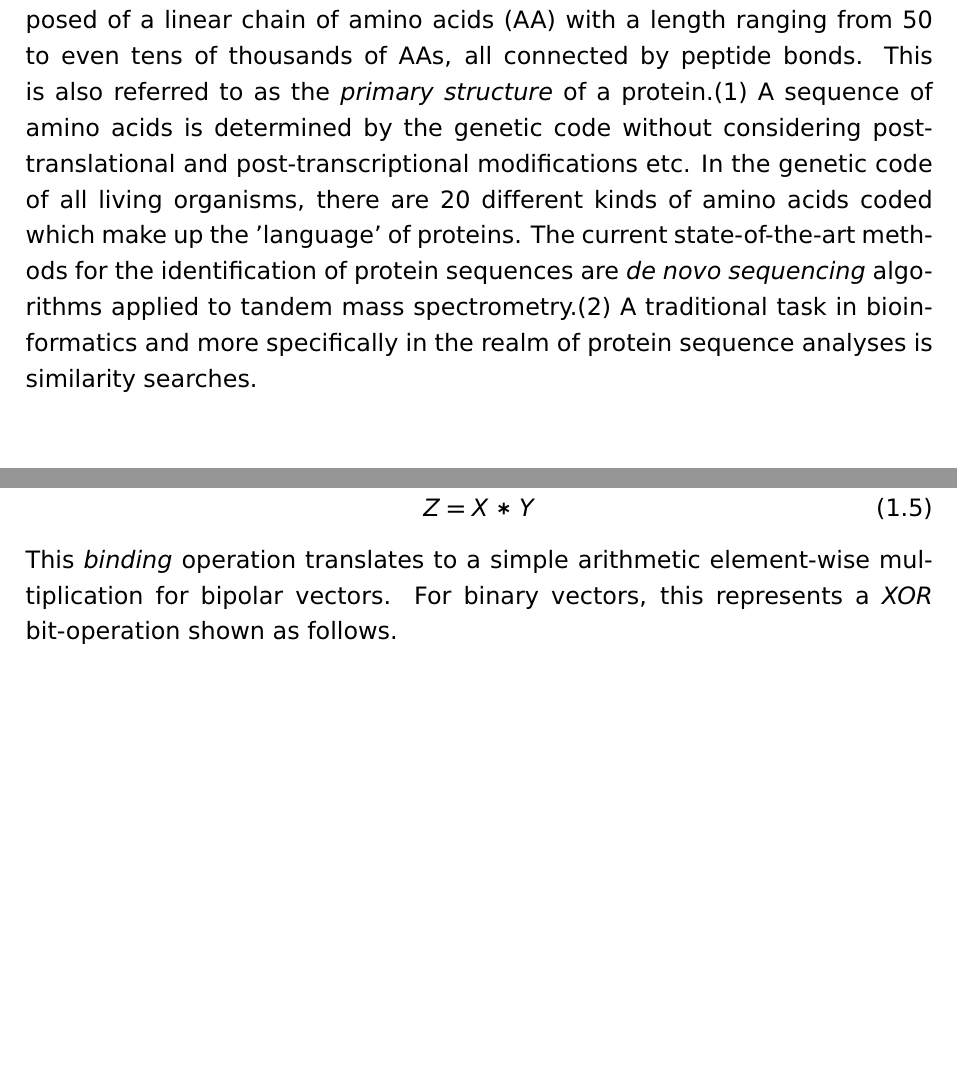
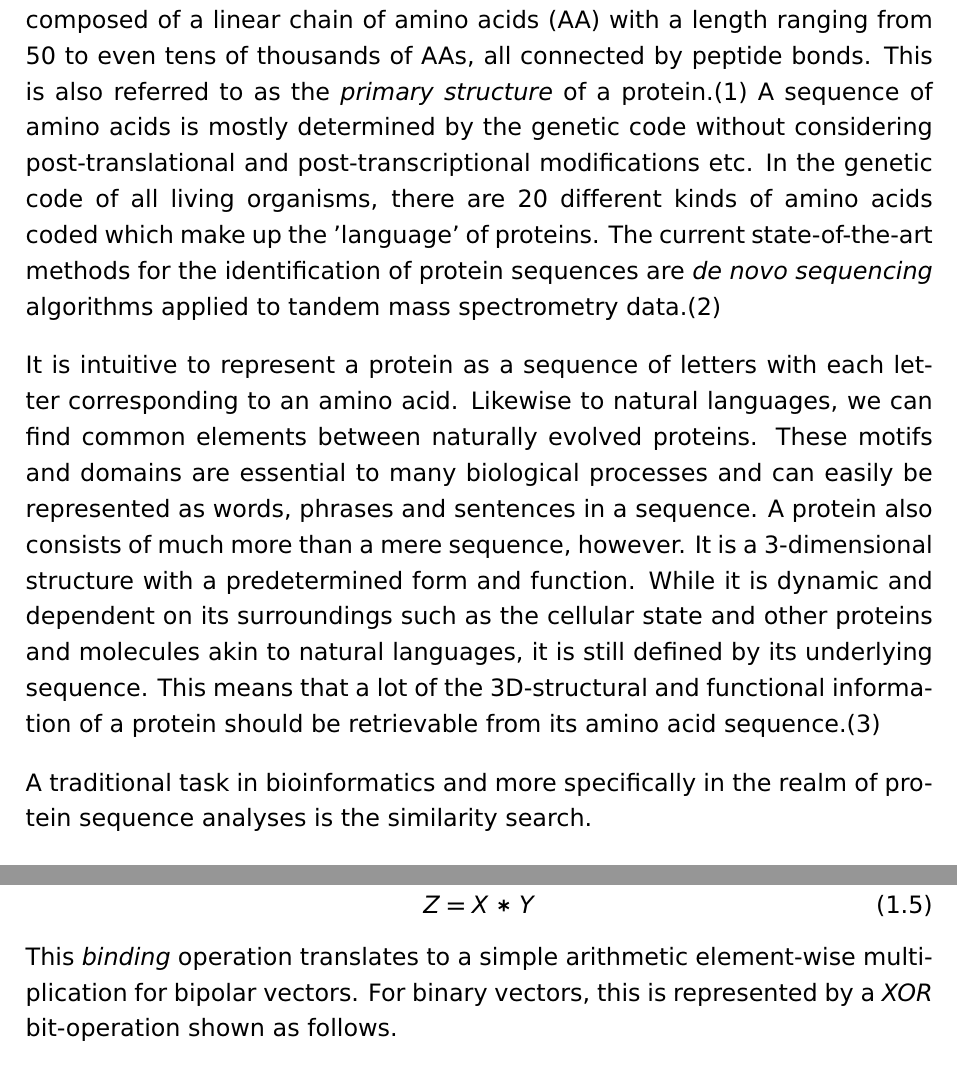
Before and after one commit to Micjanov/Master-Thesis, a LaTeX thesis (thesis/BW_Thesis_EN.tex, which reads thesis/Thesis_bib.bib, thesis/chapt1.tex): two parts of pages 11 and 15 of 18 before the commit and two parts of pages 11 and 15 of 20 after it, joined at a grey line, cut so that both start at the same text, the shorter picture padded with empty space. Compiled offline with pdfLaTeX.

Commit message:
more brain dumps

```diff
--- a/thesis/Thesis_bib.bib
+++ b/thesis/Thesis_bib.bib
@@ -102,3 +102,5 @@ ISSN = {1420-3049},
 ABSTRACT = {(1) Background: The amino acid sequence elucidation of peptides from the gas phase fragmentation mass spectra, de novo sequencing, is a valuable method for the identification of unknown proteins complementary to Edman sequencing. It is increasingly used in shot-gun mass spectrometry (MS)-based proteomics experiments. We review the current state-of-the-art and use the identification of an unknown snake venom protein targeting the human tissue factor (TF) as an example to describe the analysis process based on manual spectrum interrogation. (2) Methods: The immobilized TF was incubated with a crude B. moojeni venom solution. The potential binding partners were eluted and further purified by gel electrophoresis. Edman degradation was performed to elucidate the N-terminus of the 31 kDa protein of interest. High-resolution MS with collision-induced dissociation was employed to generate peptide fragmentation spectra. Sequence tags were deduced and used for searches in the NCBI and Uniprot databases. Protein matches from the snake species were further validated by target MS/MS. (3) Results: Sequence tag D [K/Q] D [I/L] VDD [K/Q] led to a snake venom serine protease (SVSP) from lancehead B. jararaca (P81824). With target MS/MS, 24% of the SVSP sequence were confirmed; an additional 41% were tentatively assigned by data-independent MS. Edman sequencing provided information for 10 N-terminal amino acid residues, also confirming the match to SVSP. (4) Conclusions: The identification of unknown proteins continues to be a challenge despite major advances in MS instrumentation and bioinformatic tools. The main requirement is the generation of meaningful, high-quality MS peptide fragmentation spectra. These are used to elucidate sufficiently long sequence tags, which can subsequently be submitted to searches in protein databases. This basic method does not require extensive bioinformatics because peptide MS/MS spectra, especially of doubly-charged ions, can be analysed manually. We demonstrated the procedure with the elucidation of SVSP. While de novo sequencing quickly indicates the correct protein group, the validation of the entire protein sequence of amino acid-by-amino acid will take time. Reasons are the need to properly assign isobaric amino acid residues and modifications. With the ongoing efforts in genomics and transcriptomics and the availability of ever more data in public databases, the need for de novo MS sequencing will decrease. Still, not every animal and plant species will be sequenced, so the combination of MS and Edman sequencing will continue to be of importance for the identification of unknown proteins.},
 DOI = {10.3390/molecules27154976}
 }
+@article{structure,
+author = {Ptitsyn, O.B.},
--- a/thesis/chapt1.tex
+++ b/thesis/chapt1.tex
@@ -3,9 +3,12 @@
 %% Introduction
 %%%%%%%%%%%%%%%
 \section{Big picture and traditional bioinformatics tools for protein research}
-Proteins are an essential part of molecular biology and are responsible for a wide variety of functions. Far too wide to discuss here because they are one of the building blocks that make up life, hence a lot of effort has gone towards trying to understand the functions of protein and disruptions in its mechanisms that lead to many kinds of diseases. To start, proteins are composed of a linear chain of amino acids (AA) with a length ranging from 50 to even tens of thousands of AAs, all connected by peptide bonds. This is also referred to as the \textit{primary structure} of a protein.\cite{primstruct} A sequence of amino acids is determined by the genetic code without considering post-translational and post-transcriptional modifications etc. In the genetic code of all living organisms, there are 20 different kinds of amino acids coded which make up the 'language' of proteins. The current state-of-the-art methods for the identification of protein sequences are \textit{de novo sequencing} algorithms applied to tandem mass spectrometry.\cite{protseq}
-A traditional task in bioinformatics and more specifically in the realm of protein sequence analyses is similarity searches.
-\section{Protein language modeling}
+Proteins are an essential part of molecular biology and are responsible for a wide variety of functions. Far too wide to discuss here because they are one of the building blocks that make up life, hence a lot of effort has gone towards trying to understand the functions of protein and disruptions in its mechanisms that lead to many kinds of diseases. To start, proteins are composed of a linear chain of amino acids (AA) with a length ranging from 50 to even tens of thousands of AAs, all connected by peptide bonds. This is also referred to as the \textit{primary structure} of a protein.\cite{primstruct} A sequence of amino acids is mostly determined by the genetic code without considering post-translational and post-transcriptional modifications etc. In the genetic code of all living organisms, there are 20 different kinds of amino acids coded which make up the 'language' of proteins. The current state-of-the-art methods for the identification of protein sequences are \textit{de novo sequencing} algorithms applied to tandem mass spectrometry data.\cite{protseq}
+
+It is intuitive to represent a protein as a sequence of letters with each letter corresponding to an amino acid. Likewise to natural languages, we can find common elements between naturally evolved proteins. These motifs and domains are essential to many biological processes and can easily be represented as words, phrases and sentences in a sequence. A protein also consists of much more than a mere sequence, however. It is a 3-dimensional structure with a predetermined form and function. While it is dynamic and dependent on its surroundings such as the cellular state and other proteins and molecules akin to natural languages, it is still defined by its underlying sequence. This means that a lot of the 3D-structural and functional information of a protein should be retrievable from its amino acid sequence.\cite{structure}
+
+A traditional task in bioinformatics and more specifically in the realm of protein sequence analyses is the similarity search.
+\section{State-of-the-art protein language modeling}
 
 \section{Hyperdimensional computing}
 Hyperdimensional computing (HDC) is a relatively new paradigm of computing developed by Kanerva.\cite{Kanerva2009} that tries to mimic the workings of a (human) brain by computing with vectors of tens of thousands elements long, so in the realm of hyperdimensionality. The human brain consists of about 100 billion neurons (nerve cells) and 1000 trillion synapses that connect these neurons. Each neuron is connected to up to 10000 other neurons, creating massive circuits. This is likely fundamental to the workings of the human brain and what separates our brains from modern von Neumann computer architectures which operate on 8 to 64-bit vectors. This becomes clear when we compare the relative simplicity for a human to learn a language compared to computers. Computers use a large and complicated set of arithmetic operations in the form of deep learning networks which require terabytes of data and thousands of Watts of computing power to come close to mastering a language whilst a human can recognize other languages relatively easily when they don't even speak it. Likewise languages, we can very easily memorize and compare other intrinsically complex and contextual concepts such as images. A computer would have a hard time finding similarities between a set of images and faces because this requires very complex machine learning models. The human brain can do this all with a huge efficiency by consuming only roughly 20 W of energy.
@@ -70,7 +73,7 @@ Also referred to as \textit{binding}, we can element-wise multiply two vectors r
     \label{eqn:multp}
     Z = X * Y
 \end{equation}
-This \textit{binding} operation translates to a simple arithmetic element-wise multiplication for bipolar vectors. For binary vectors, this represents a \textit{XOR} bit-operation shown as follows.
+This \textit{binding} operation translates to a simple arithmetic element-wise multiplication for bipolar vectors. For binary vectors, this is represented by a \textit{XOR} bit-operation shown as follows.
 \begin{alignat*}{7}
     X &= && \qquad 1 && \qquad 0 && \qquad 1 && \qquad 1 && \qquad 0 && \qquad 0 \\
     Y &= && \qquad 1 && \qquad 1 && \qquad 0 && \qquad 1 && \qquad 0 && \qquad 1 \\
```
Also changed, not shown: thesis/BW_Thesis_EN.pdf, thesis/Thesis_bib.bib (12 more changed lines).
